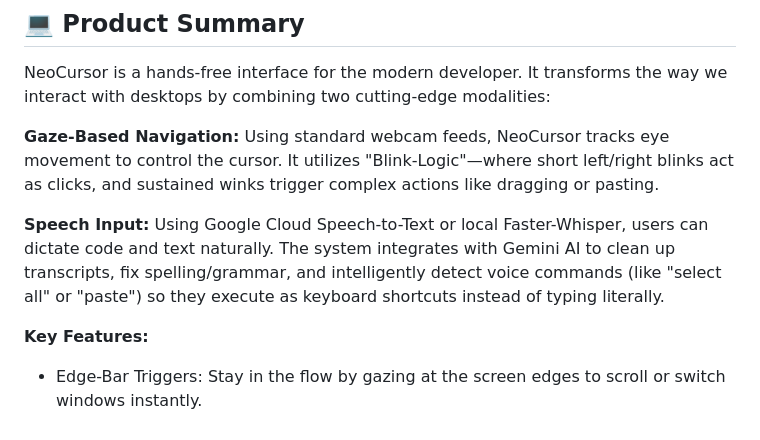
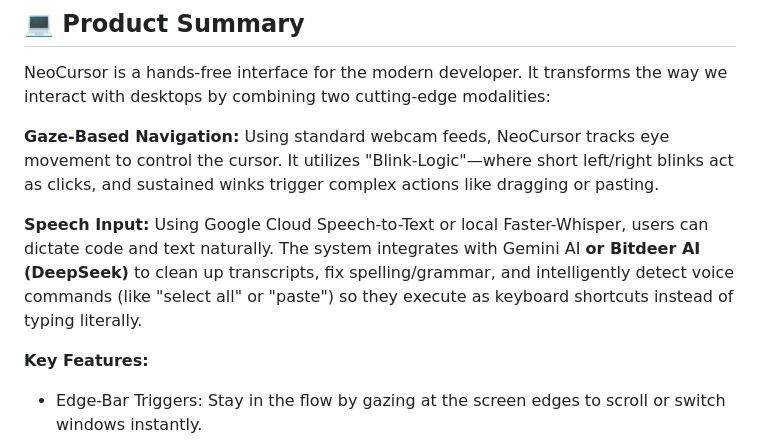
Before and after one commit to YehyunLee/NeoCursor, a Markdown page: devpost.md, the part around the change. Rendered like a GitHub page.

```diff
--- a/devpost.md
+++ b/devpost.md
@@ -38,7 +38,7 @@ NeoCursor is a hands-free interface for the modern developer. It transforms the
 
 **Gaze-Based Navigation:** Using standard webcam feeds, NeoCursor tracks eye movement to control the cursor. It utilizes "Blink-Logic"—where short left/right blinks act as clicks, and sustained winks trigger complex actions like dragging or pasting.
 
-**Speech Input:** Using Google Cloud Speech-to-Text or local Faster-Whisper, users can dictate code and text naturally. The system integrates with Gemini AI to clean up transcripts, fix spelling/grammar, and intelligently detect voice commands (like "select all" or "paste") so they execute as keyboard shortcuts instead of typing literally.
+**Speech Input:** Using Google Cloud Speech-to-Text or local Faster-Whisper, users can dictate code and text naturally. The system integrates with Gemini AI **or Bitdeer AI (DeepSeek)** to clean up transcripts, fix spelling/grammar, and intelligently detect voice commands (like "select all" or "paste") so they execute as keyboard shortcuts instead of typing literally.
 
 **Key Features:**
 - Edge-Bar Triggers: Stay in the flow by gazing at the screen edges to scroll or switch windows instantly.
```
Also changed, not shown: README.md (+4 -1 lines).
